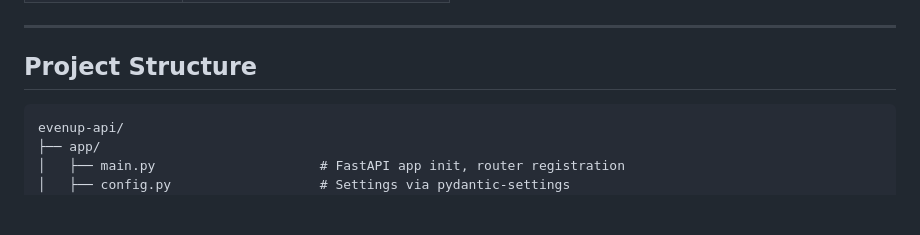
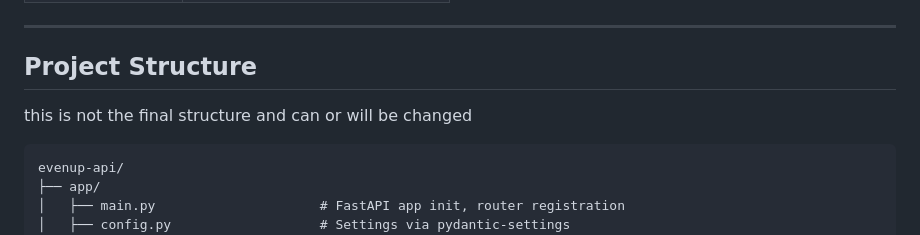
Before and after one commit to RohitSInghRajpoot101Git/EvenUp, a Markdown page: Backend/README.md, the part around the change. Rendered like a GitHub page; blank space fills up the shorter version.

Commit message:
v0.0.-1 🤞 draft updates

````diff
--- a/Backend/README.md
+++ b/Backend/README.md
@@ -23,6 +23,8 @@ FastAPI backend for Evenup. Handles auth, expenses, group management, balance ca
 ---
 
 ## Project Structure
+
+this is not the final structure and can or will be changed
 
 ```
 evenup-api/
````
